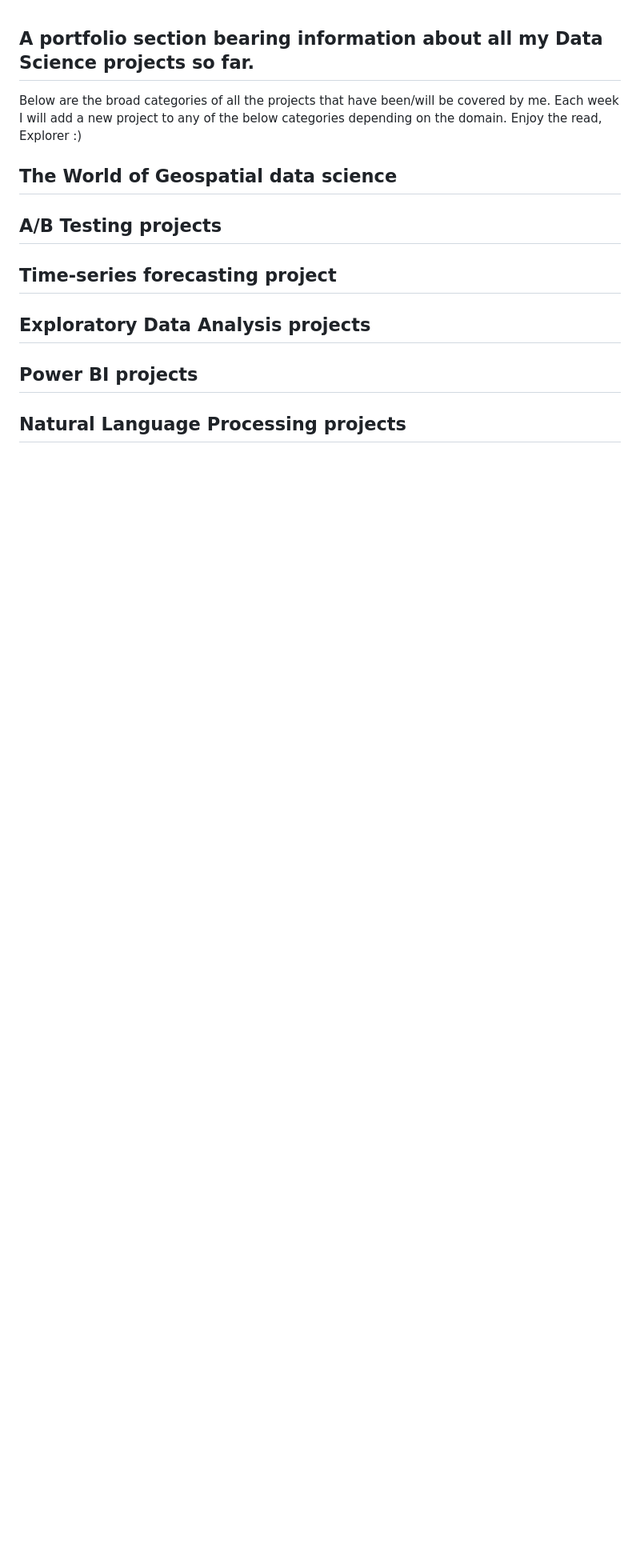
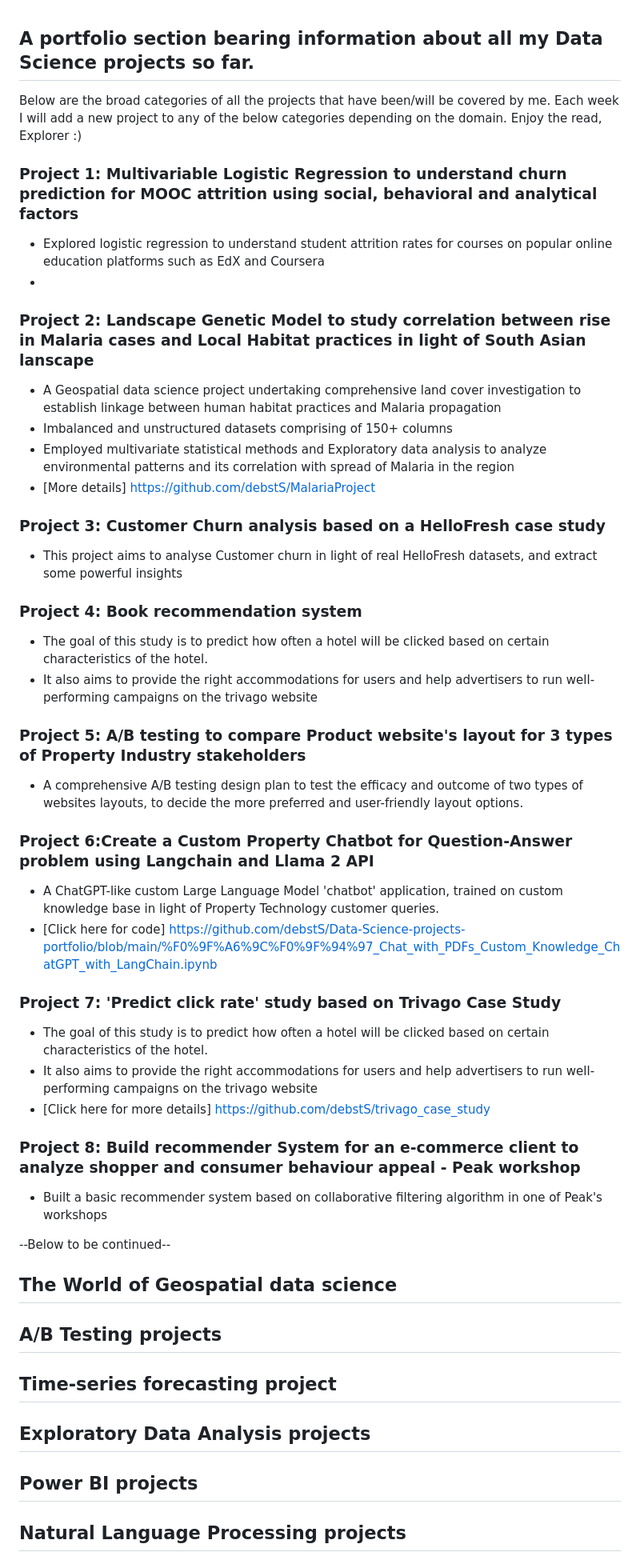
Before and after one commit to debstS/Data-Science-projects-portfolio, a Markdown page: README.md, the part around the change printed below. Shown: that part at 80% size. GitHub-like rendering; blank space fills up the shorter version.

```diff
--- a/README.md
+++ b/README.md
@@ -3,6 +3,41 @@
 Below are the broad categories of all the projects that have been/will be covered by me. Each week I will add a new project to any of the below categories depending on the domain.
 Enjoy the read, Explorer :)
 
+
+### Project 1: Multivariable Logistic Regression to understand churn prediction for MOOC attrition using social, behavioral and analytical factors
+* Explored logistic regression to understand student attrition rates for courses on popular online education platforms such as EdX and Coursera
+*
+### Project 2: Landscape Genetic Model to study correlation between rise in Malaria cases and Local Habitat practices in light of South Asian lanscape
+* A Geospatial data science project undertaking comprehensive land cover investigation to establish linkage between human habitat practices and Malaria propagation
+* Imbalanced and unstructured datasets comprising of 150+ columns
+* Employed multivariate statistical methods and Exploratory data analysis to analyze environmental patterns and its correlation with spread of Malaria in the region
+* [More details] https://github.com/debstS/MalariaProject
+
+
+### Project 3: Customer Churn analysis based on a HelloFresh case study
+* This project aims to analyse Customer churn in light of real HelloFresh datasets, and extract some powerful insights
+
+### Project 4: Book recommendation system
+* The goal of this study is to predict how often a hotel will be clicked based on certain characteristics of the hotel.
+* It also aims to provide the right accommodations for users and help advertisers to run well-performing campaigns on the trivago website
+
+### Project 5: A/B testing to compare Product website's layout for 3 types of Property Industry stakeholders
+* A comprehensive A/B testing design plan to test the efficacy and outcome of two types of websites layouts, to decide the more preferred and user-friendly layout options.
+
+### Project 6:Create a Custom Property Chatbot for Question-Answer problem using Langchain and Llama 2 API
+* A ChatGPT-like custom Large Language Model 'chatbot' application, trained on custom knowledge base in light of Property Technology customer queries.
+* [Click here for code] https://github.com/debstS/Data-Science-projects-portfolio/blob/main/%F0%9F%A6%9C%F0%9F%94%97_Chat_with_PDFs_Custom_Knowledge_ChatGPT_with_LangChain.ipynb
+
+
+### Project 7: 'Predict click rate' study based on Trivago Case Study
+* The goal of this study is to predict how often a hotel will be clicked based on certain characteristics of the hotel.
+* It also aims to provide the right accommodations for users and help advertisers to run well-performing campaigns on the trivago website
+* [Click here for more details] https://github.com/debstS/trivago_case_study
+
+### Project 8: Build recommender System for an e-commerce client to analyze shopper and consumer behaviour appeal - Peak workshop
+* Built a basic recommender system based on collaborative filtering algorithm in one of Peak's workshops
+
+--Below to be continued--
 
 ## The World of Geospatial data science
 ## A/B Testing projects
```
Also changed, not shown: other parts of README.md (+0 -27 lines).
